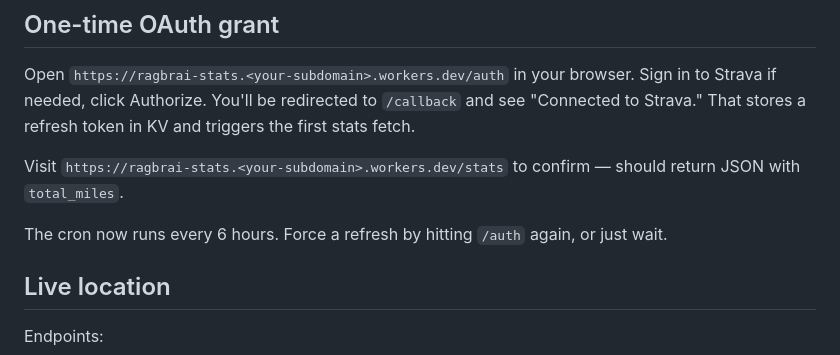
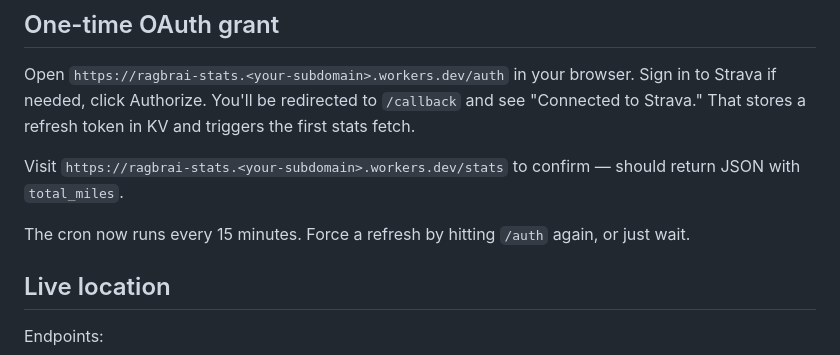
Before and after one commit to mooserson/ragbrai26, a Markdown page: worker/README.md, the part around the change. Rendered like a GitHub page.

Commit message:
Update pre-Onawa checklist; fix stale cron interval in worker README
Co-Authored-By: Claude Fable 5 <noreply@anthropic.com>

```diff
--- a/worker/README.md
+++ b/worker/README.md
@@ -54,7 +54,7 @@ Open `https://ragbrai-stats.<your-subdomain>.workers.dev/auth` in your browser.
 
 Visit `https://ragbrai-stats.<your-subdomain>.workers.dev/stats` to confirm — should return JSON with `total_miles`.
 
-The cron now runs every 6 hours. Force a refresh by hitting `/auth` again, or just wait.
+The cron now runs every 15 minutes. Force a refresh by hitting `/auth` again, or just wait.
 
 ## Live location
 
```
Also changed, not shown: RIDE-GUIDE.md (+5 -3 lines).
